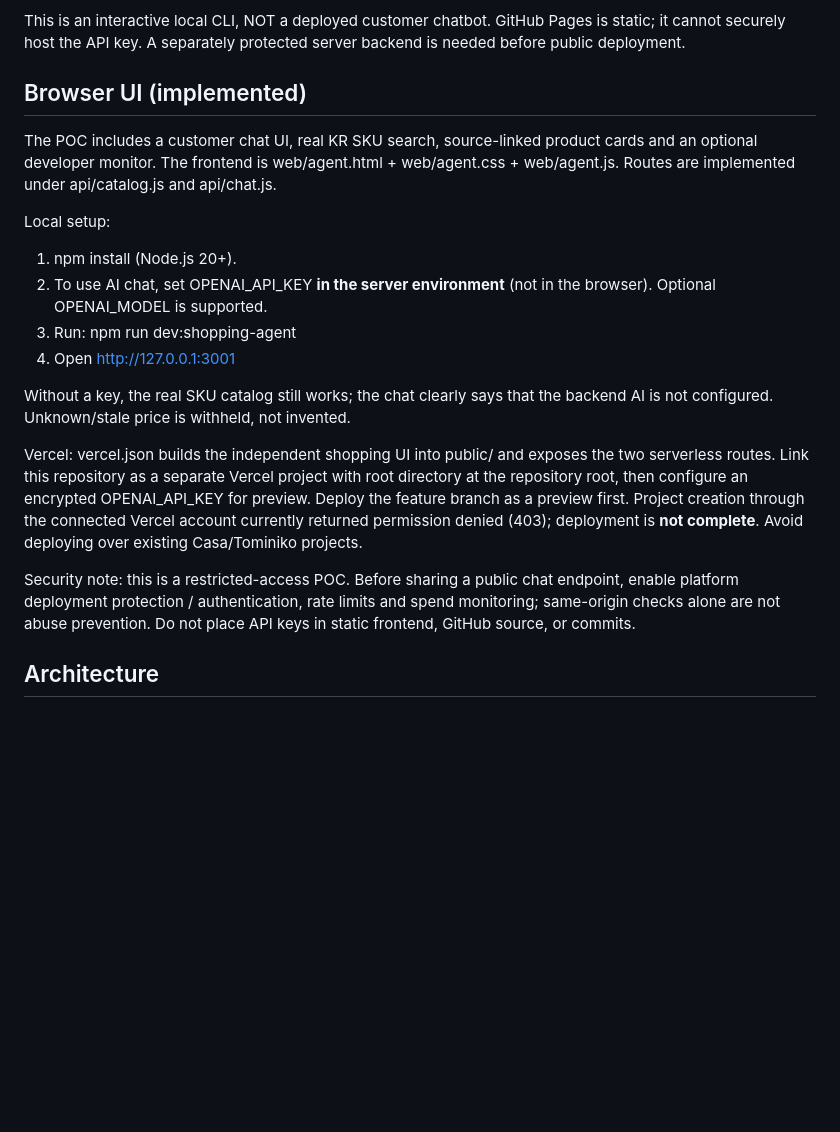
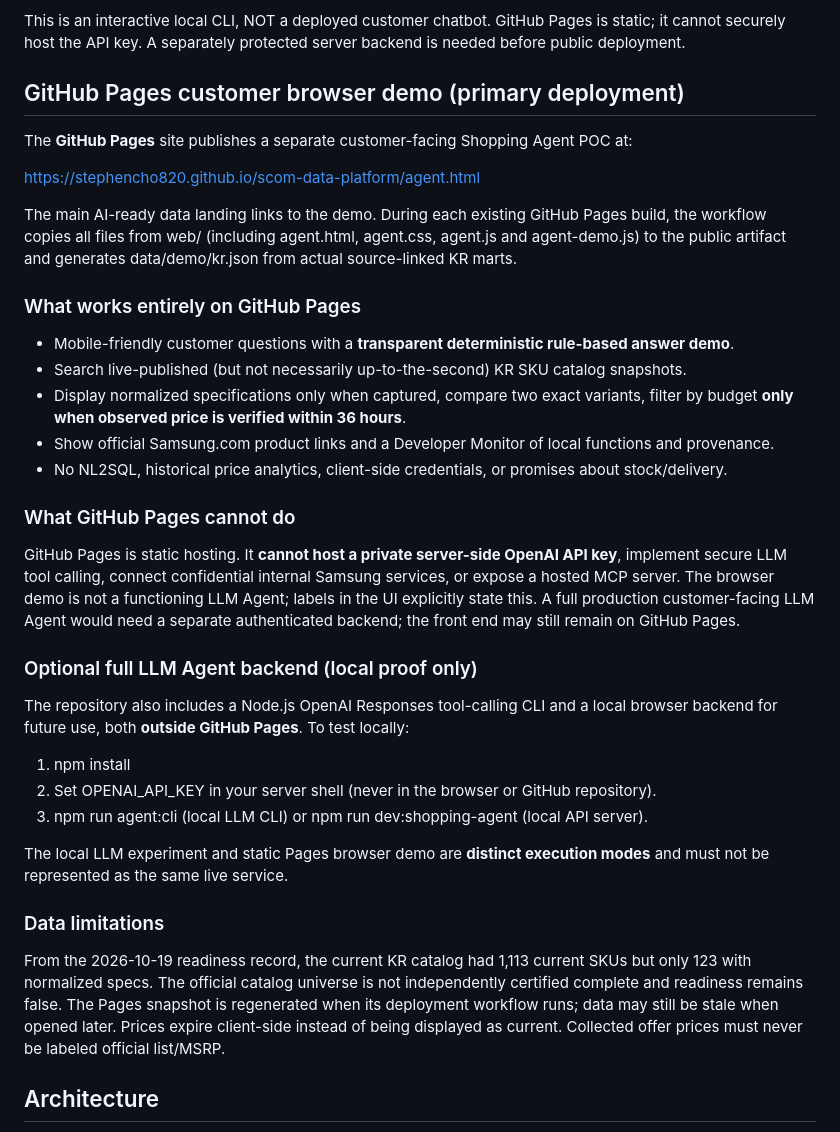
Before and after one commit to stephencho820/scom-data-platform, a Markdown page: docs/CUSTOMER_AGENT_POC.md, the part around the change. GitHub-like rendering; blank space fills up the shorter version.

Commit message:
docs(pages): make GitHub Pages primary deployment and distinguish browser demo from LLM backend

```diff
--- a/docs/CUSTOMER_AGENT_POC.md
+++ b/docs/CUSTOMER_AGENT_POC.md
@@ -58,22 +58,39 @@ Sample prompts:
 
 This is an interactive local CLI, NOT a deployed customer chatbot. GitHub Pages is static; it cannot securely host the API key. A separately protected server backend is needed before public deployment.
 
-## Browser UI (implemented)
+## GitHub Pages customer browser demo (primary deployment)
 
-The POC includes a customer chat UI, real KR SKU search, source-linked product cards and an optional developer monitor. The frontend is web/agent.html + web/agent.css + web/agent.js. Routes are implemented under api/catalog.js and api/chat.js.
+The **GitHub Pages** site publishes a separate customer-facing Shopping Agent POC at:
 
-Local setup:
+https://stephencho820.github.io/scom-data-platform/agent.html
 
-1. npm install (Node.js 20+).
-2. To use AI chat, set OPENAI_API_KEY **in the server environment** (not in the browser). Optional OPENAI_MODEL is supported.
-3. Run: npm run dev:shopping-agent
-4. Open http://127.0.0.1:3001
+The main AI-ready data landing links to the demo. During each existing GitHub Pages build, the workflow copies all files from web/ (including agent.html, agent.css, agent.js and agent-demo.js) to the public artifact and generates data/demo/kr.json from actual source-linked KR marts.
 
-Without a key, the real SKU catalog still works; the chat clearly says that the backend AI is not configured. Unknown/stale price is withheld, not invented.
+### What works entirely on GitHub Pages
 
-Vercel: vercel.json builds the independent shopping UI into public/ and exposes the two serverless routes. Link this repository as a separate Vercel project with root directory at the repository root, then configure an encrypted OPENAI_API_KEY for preview. Deploy the feature branch as a preview first. Project creation through the connected Vercel account currently returned permission denied (403); deployment is **not complete**. Avoid deploying over existing Casa/Tominiko projects.
+- Mobile-friendly customer questions with a **transparent deterministic rule-based answer demo**.
+- Search live-published (but not necessarily up-to-the-second) KR SKU catalog snapshots.
+- Display normalized specifications only when captured, compare two exact variants, filter by budget **only when observed price is verified within 36 hours**.
+- Show official Samsung.com product links and a Developer Monitor of local functions and provenance.
+- No NL2SQL, historical price analytics, client-side credentials, or promises about stock/delivery.
 
-Security note: this is a restricted-access POC. Before sharing a public chat endpoint, enable platform deployment protection / authentication, rate limits and spend monitoring; same-origin checks alone are not abuse prevention. Do not place API keys in static frontend, GitHub source, or commits.
+### What GitHub Pages cannot do
+
+GitHub Pages is static hosting. It **cannot host a private server-side OpenAI API key**, implement secure LLM tool calling, connect confidential internal Samsung services, or expose a hosted MCP server. The browser demo is not a functioning LLM Agent; labels in the UI explicitly state this. A full production customer-facing LLM Agent would need a separate authenticated backend; the front end may still remain on GitHub Pages.
+
+### Optional full LLM Agent backend (local proof only)
+
+The repository also includes a Node.js OpenAI Responses tool-calling CLI and a local browser backend for future use, both **outside GitHub Pages**. To test locally:
+
+1. npm install
+2. Set OPENAI_API_KEY in your server shell (never in the browser or GitHub repository).
+3. npm run agent:cli (local LLM CLI) or npm run dev:shopping-agent (local API server).
+
+The local LLM experiment and static Pages browser demo are **distinct execution modes** and must not be represented as the same live service.
+
+### Data limitations
+
+From the 2026-10-19 readiness record, the current KR catalog had 1,113 current SKUs but only 123 with normalized specs. The official catalog universe is not independently certified complete and readiness remains false. The Pages snapshot is regenerated when its deployment workflow runs; data may still be stale when opened later. Prices expire client-side instead of being displayed as current. Collected offer prices must never be labeled official list/MSRP.
 
 ## Architecture
 
```
